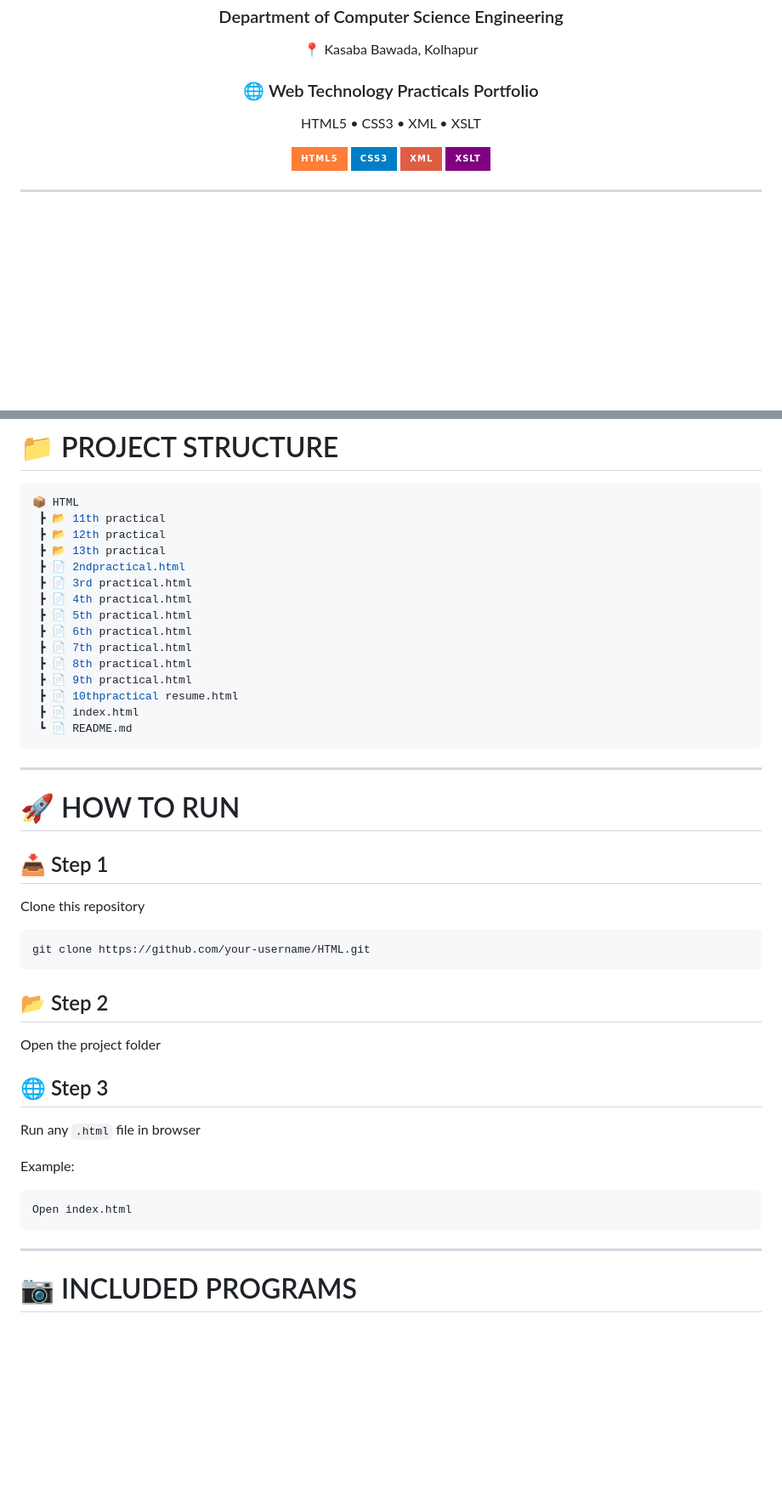
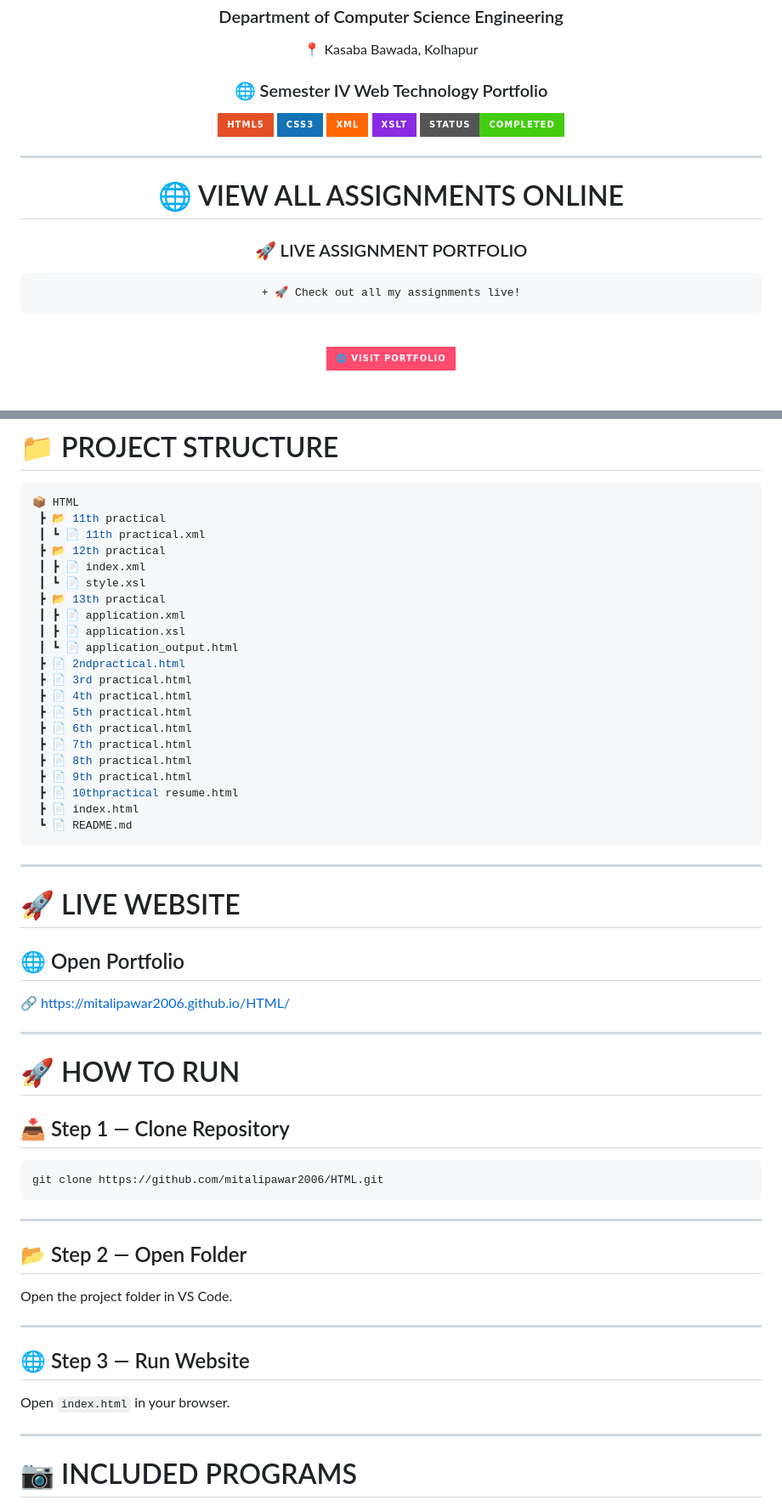
Before and after one commit to mitalipawar2006/HTML, a Markdown page: README.md, 2 parts joined by grey strips. Shown at 85% size. Drawn GitHub-style; badges without logos; blank space fills up the shorter version.

````diff
--- a/README.md
+++ b/README.md
@@ -6,10 +10,33 @@
 ### Department of Computer Science Engineering
 📍 Kasaba Bawada, Kolhapur
 
-### 🌐 Web Technology Practicals Portfolio
-HTML5 • CSS3 • XML • XSLT
+### 🌐 Semester IV Web Technology Portfolio
 
-<img src="https://img.shields.io/badge/HTML5-Orange?style=for-the-badge&logo=html5">
-<img src="https://img.shields.io/badge/CSS3-Blue?style=for-the-badge&logo=css3">
-<img src="https://img.shields.io/badge/XML-Red?style=for-the-badge&logo=xml">
-<img src="https://img.shields.io/badge/XSLT-Purple?style=for-the-badge">
+<img src="https://img.shields.io/badge/HTML5-E34F26?style=for-the-badge&logo=html5&logoColor=white">
+
+<img src="https://img.shields.io/badge/CSS3-1572B6?style=for-the-badge&logo=css3&logoColor=white">
+
+<img src="https://img.shields.io/badge/XML-FF6600?style=for-the-badge&logo=xml&logoColor=white">
+
+<img src="https://img.shields.io/badge/XSLT-8A2BE2?style=for-the-badge">
+
+<img src="https://img.shields.io/badge/Status-Completed-success?style=for-the-badge">
+
+---
+
+# 🌐 VIEW ALL ASSIGNMENTS ONLINE
+
+### 🚀 LIVE ASSIGNMENT PORTFOLIO
+
+```diff
++ 🚀 Check out all my assignments live!
+```
+
+<br>
+
+<a href="https://mitalipawar2006.github.io/HTML/">
+
+<img src="https://img.shields.io/badge/🌐_VISIT_PORTFOLIO-FF4B6E?style=for-the-badge">
+
+</a>
+
@@ -118,8 +154,14 @@ The project demonstrates:
 ```bash
 📦 HTML
  ┣ 📂 11th practical
+ ┃ ┗ 📄 11th practical.xml
  ┣ 📂 12th practical
+ ┃ ┣ 📄 index.xml
+ ┃ ┗ 📄 style.xsl
  ┣ 📂 13th practical
+ ┃ ┣ 📄 application.xml
+ ┃ ┣ 📄 application.xsl
+ ┃ ┗ 📄 application_output.html
  ┣ 📄 2ndpractical.html
  ┣ 📄 3rd practical.html
  ┣ 📄 4th practical.html
@@ -135,26 +177,33 @@ The project demonstrates:
 
 ---
 
+# 🚀 LIVE WEBSITE
+
+## 🌐 Open Portfolio
+
+🔗 https://mitalipawar2006.github.io/HTML/
+
+---
+
 # 🚀 HOW TO RUN
 
-## 📥 Step 1
-Clone this repository
+## 📥 Step 1 — Clone Repository
 
 ```bash
-git clone https://github.com/your-username/HTML.git
+git clone https://github.com/mitalipawar2006/HTML.git
 ```
 
-## 📂 Step 2
-Open the project folder
+---
 
-## 🌐 Step 3
-Run any `.html` file in browser
+## 📂 Step 2 — Open Folder
 
-Example:
+Open the project folder in VS Code.
 
-```bash
-Open index.html
-```
+---
+
+## 🌐 Step 3 — Run Website
+
+Open `index.html` in your browser.
 
 ---
 
````
Also changed, not shown: other parts of README.md (+28 -9 lines).
